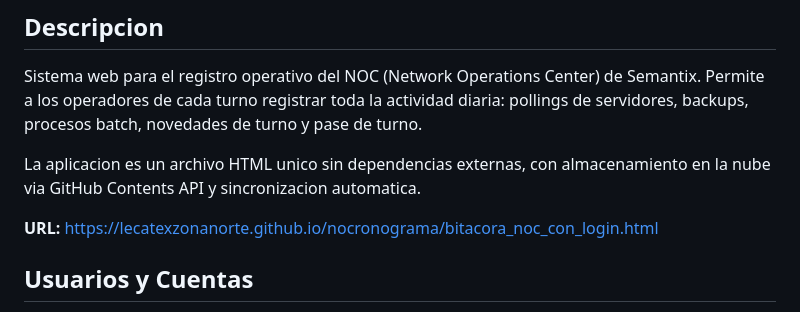
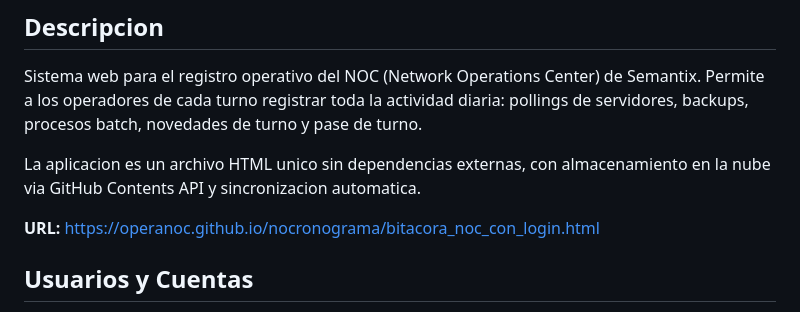
Before and after one commit to operanoc/nocronograma, a Markdown page: README.md, the part around the change. GitHub-like rendering.

Commit message:
Actualizar URL tras cambio de username a operanoc

```diff
--- a/README.md
+++ b/README.md
@@ -6,7 +6,7 @@ Sistema web para el registro operativo del NOC (Network Operations Center) de Se
 
 La aplicacion es un archivo HTML unico sin dependencias externas, con almacenamiento en la nube via GitHub Contents API y sincronizacion automatica.
 
-**URL:** https://lecatexzonanorte.github.io/nocronograma/bitacora_noc_con_login.html
+**URL:** https://operanoc.github.io/nocronograma/bitacora_noc_con_login.html
 
 ## Usuarios y Cuentas
 
```
